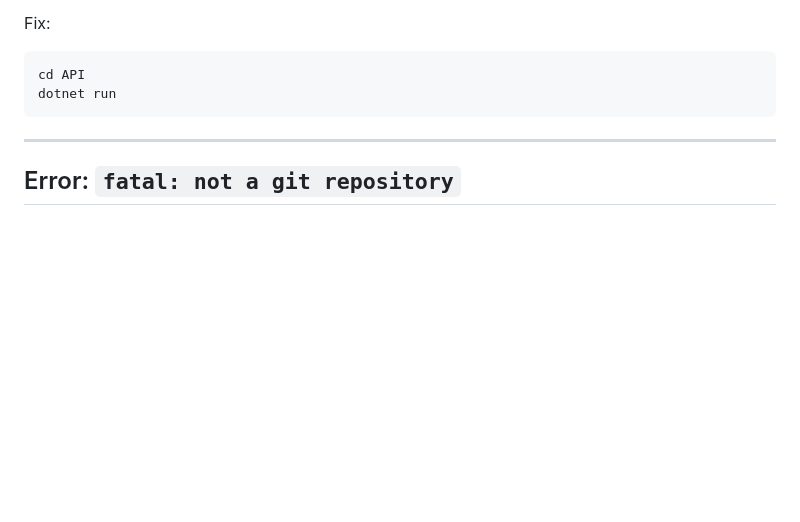
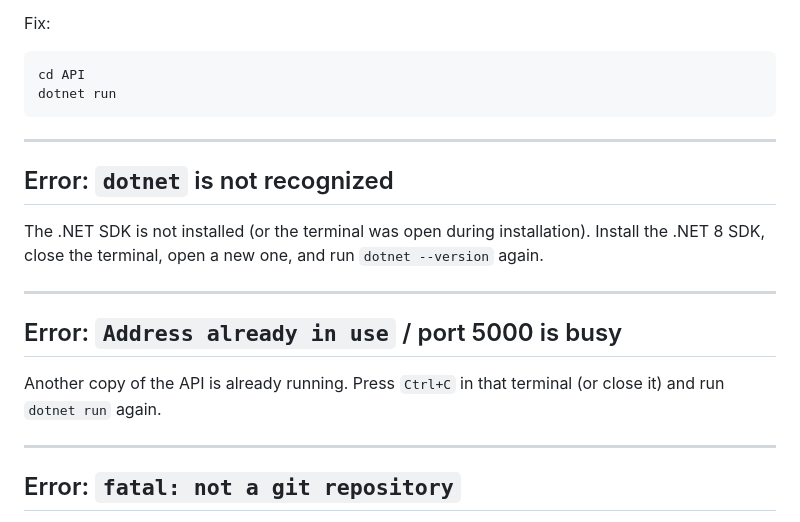
Before and after one commit to CCIT102-2B/LibraryBorrowingFrontEnd, a Markdown page: LibrarySystem-Activity-Sheet.md, the part around one of its changes. Rendered like a GitHub page; blank space fills up the shorter version.

```diff
--- a/LibrarySystem-Activity-Sheet.md
+++ b/LibrarySystem-Activity-Sheet.md
@@ -1260,6 +1295,18 @@ dotnet run
 
 ---
 
+## Error: `dotnet` is not recognized
+
+The .NET SDK is not installed (or the terminal was open during installation). Install the .NET 8 SDK, close the terminal, open a new one, and run `dotnet --version` again.
+
+---
+
+## Error: `Address already in use` / port 5000 is busy
+
+Another copy of the API is already running. Press `Ctrl+C` in that terminal (or close it) and run `dotnet run` again.
+
+---
+
 ## Error: `fatal: not a git repository`
 
 You are not inside the cloned folder. Run `cd C:\Users\<username>\Documents\Study\FrontEnd` and try again.
```
Also changed, not shown: other parts of LibrarySystem-Activity-Sheet.md (+39 -4 lines).
